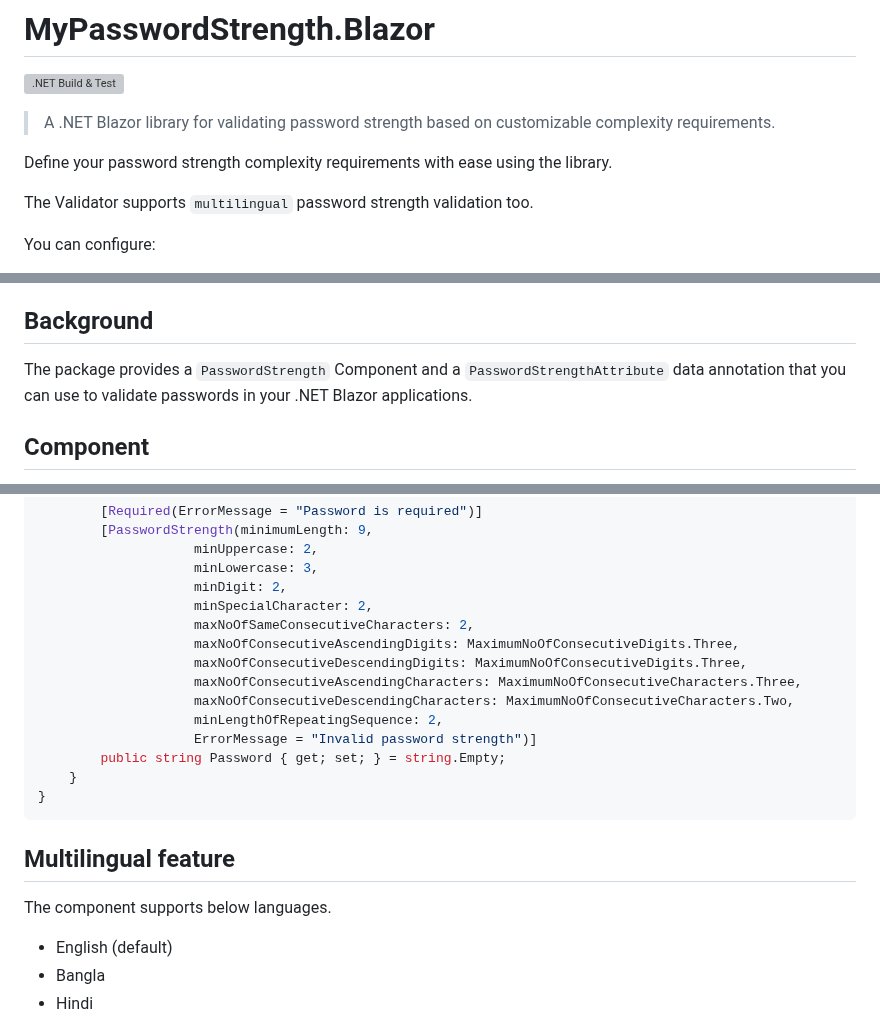
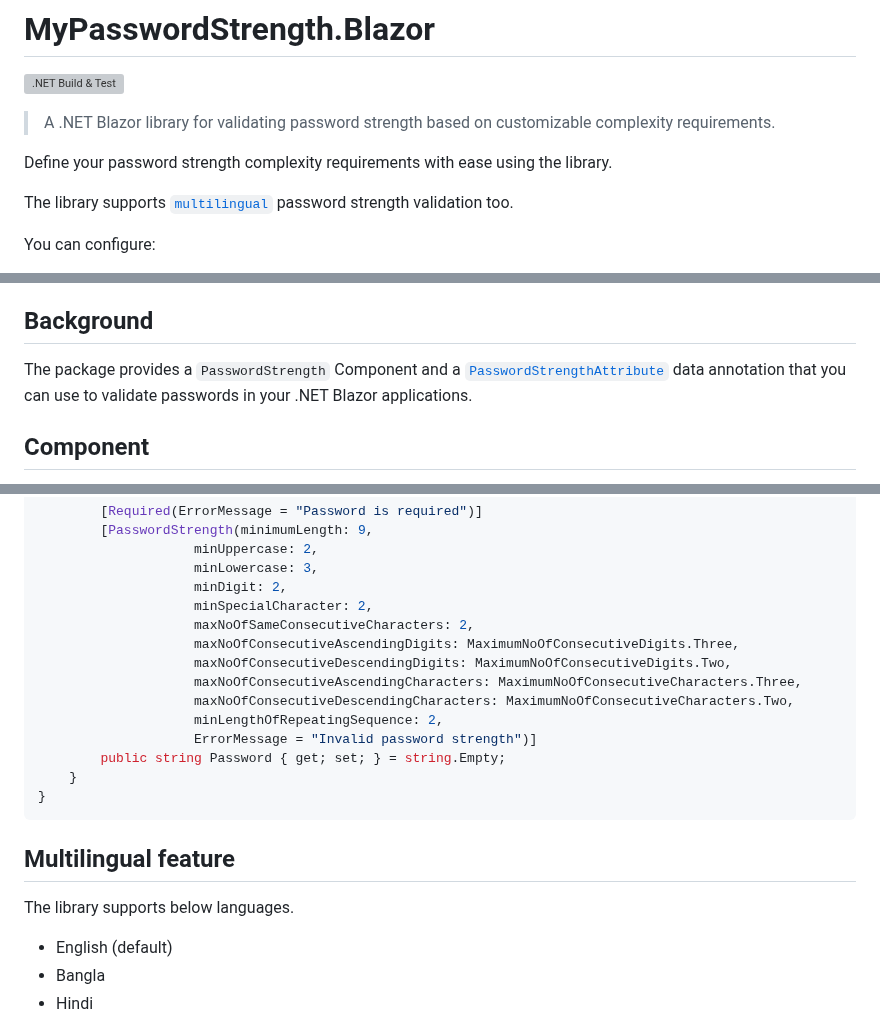
Before and after one commit to VeritasSoftware/PasswordStrengthDataAnnotation, a Markdown page: MyPasswordStrength.Blazor/README.md, 3 parts joined by grey strips. Drawn GitHub-style; grey boxes are pictures that could not be loaded.

```diff
--- a/MyPasswordStrength.Blazor/README.md
+++ b/MyPasswordStrength.Blazor/README.md
@@ -6,7 +6,7 @@
 
 Define your password strength complexity requirements with ease using the library.
 
-The Validator supports `multilingual` password strength validation too.
+The library supports [`multilingual`](#multilingual-feature) password strength validation too.
 
 You can configure:
 
@@ -23,7 +23,7 @@ You can configure:
 
 ## Background
 
-The package provides a `PasswordStrength` Component and a `PasswordStrengthAttribute` data annotation that you can use to validate passwords in your .NET Blazor applications.
+The package provides a `PasswordStrength` Component and a [`PasswordStrengthAttribute`](#data-annotation) data annotation that you can use to validate passwords in your .NET Blazor applications.
 
 ## Component
 
@@ -189,7 +189,7 @@ namespace YourNamespace.Models
                     minSpecialCharacter: 2,
                     maxNoOfSameConsecutiveCharacters: 2,
                     maxNoOfConsecutiveAscendingDigits: MaximumNoOfConsecutiveDigits.Three,
-                    maxNoOfConsecutiveDescendingDigits: MaximumNoOfConsecutiveDigits.Three,
+                    maxNoOfConsecutiveDescendingDigits: MaximumNoOfConsecutiveDigits.Two,
                     maxNoOfConsecutiveAscendingCharacters: MaximumNoOfConsecutiveCharacters.Three,
                     maxNoOfConsecutiveDescendingCharacters: MaximumNoOfConsecutiveCharacters.Two,
                     minLengthOfRepeatingSequence: 2,
@@ -201,7 +201,7 @@ namespace YourNamespace.Models
 
 ## Multilingual feature
 
-The component supports below languages.
+The library supports below languages.
 
 * English (default)
 * Bangla
```
Also changed, not shown: other parts of MyPasswordStrength.Blazor/README.md (+2 -0 lines), MyPasswordStrength.NET.MAUI/README.md (+6 -4 lines).
